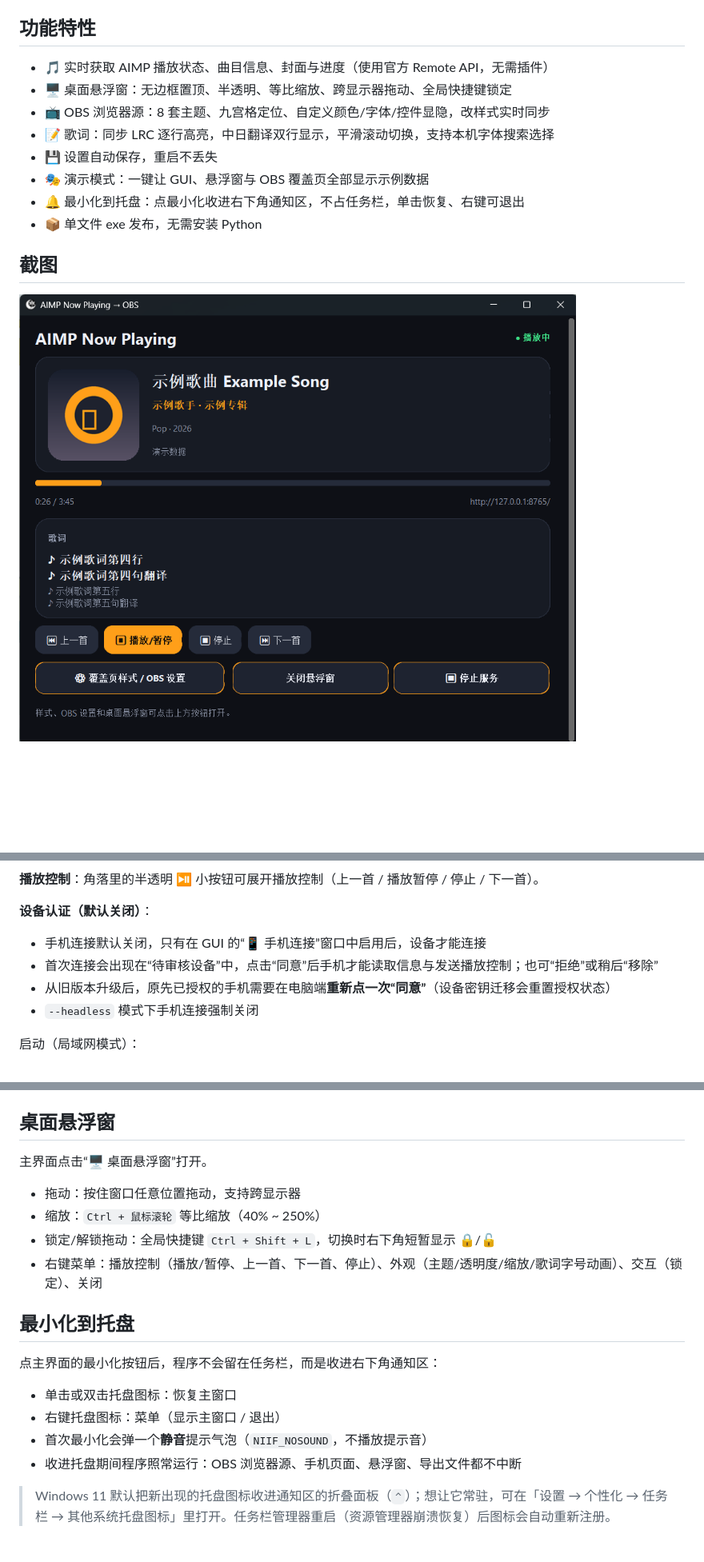
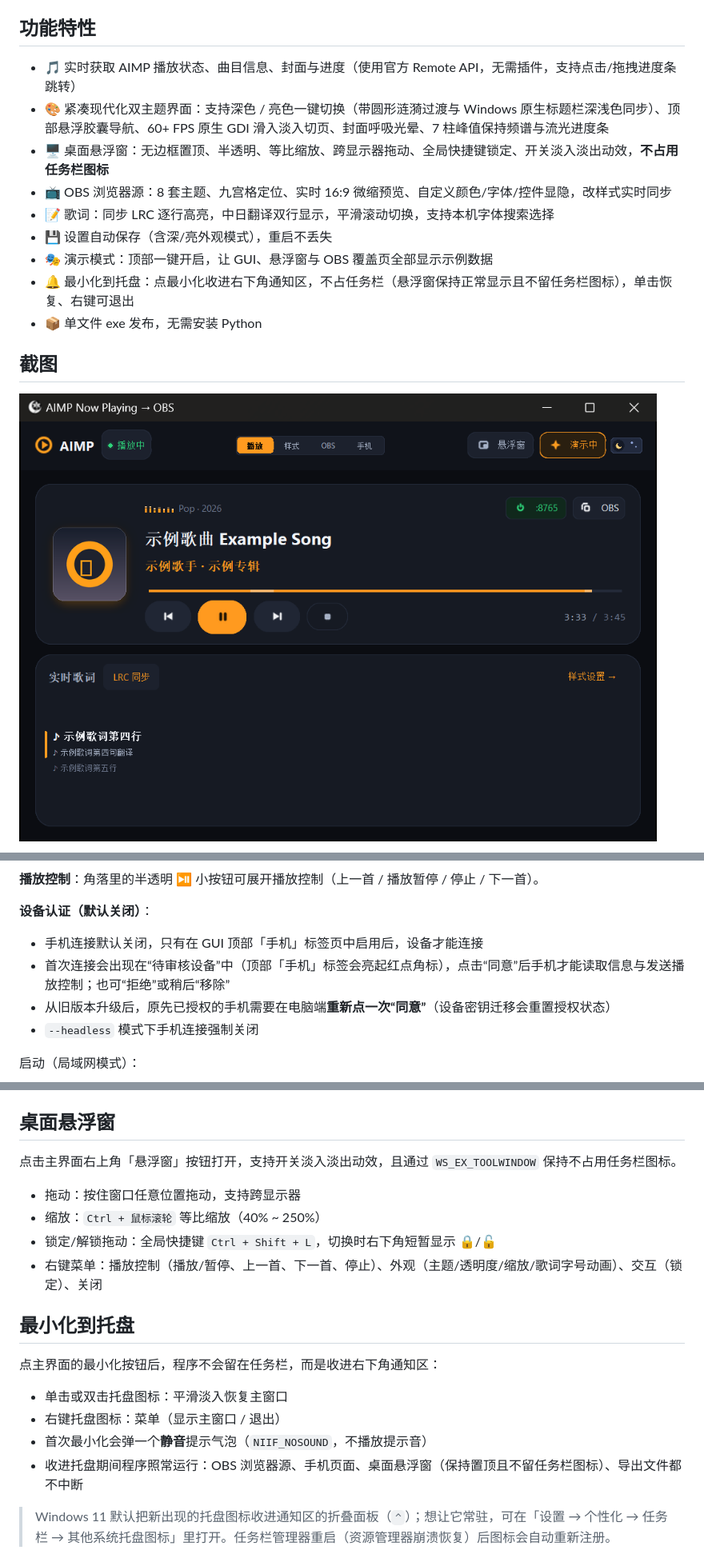
Before and after one commit to cirtuslab/aimp-obs-now-playing, a Markdown page: README.md, 3 parts joined by grey strips. Shown at 80% size. Rendered like a GitHub page; pictures changed too: screenshot-gui.png; blank space fills up the shorter version.

```diff
--- a/README.md
+++ b/README.md
@@ -8,13 +8,14 @@
 
 ## 功能特性
 
-- 🎵 实时获取 AIMP 播放状态、曲目信息、封面与进度（使用官方 Remote API，无需插件）
-- 🖥 桌面悬浮窗：无边框置顶、半透明、等比缩放、跨显示器拖动、全局快捷键锁定
-- 📺 OBS 浏览器源：8 套主题、九宫格定位、自定义颜色/字体/控件显隐，改样式实时同步
+- 🎵 实时获取 AIMP 播放状态、曲目信息、封面与进度（使用官方 Remote API，无需插件，支持点击/拖拽进度条跳转）
+- 🎨 紧凑现代化双主题界面：支持深色 / 亮色一键切换（带圆形涟漪过渡与 Windows 原生标题栏深浅色同步）、顶部悬浮胶囊导航、60+ FPS 原生 GDI 滑入淡入切页、封面呼吸光晕、7 柱峰值保持频谱与流光进度条
+- 🖥 桌面悬浮窗：无边框置顶、半透明、等比缩放、跨显示器拖动、全局快捷键锁定、开关淡入淡出动效，**不占用任务栏图标**
+- 📺 OBS 浏览器源：8 套主题、九宫格定位、实时 16:9 微缩预览、自定义颜色/字体/控件显隐，改样式实时同步
 - 📝 歌词：同步 LRC 逐行高亮，中日翻译双行显示，平滑滚动切换，支持本机字体搜索选择
-- 💾 设置自动保存，重启不丢失
-- 🎭 演示模式：一键让 GUI、悬浮窗与 OBS 覆盖页全部显示示例数据
-- 🔔 最小化到托盘：点最小化收进右下角通知区，不占任务栏，单击恢复、右键可退出
+- 💾 设置自动保存（含深/亮外观模式），重启不丢失
+- 🎭 演示模式：顶部一键开启，让 GUI、悬浮窗与 OBS 覆盖页全部显示示例数据
+- 🔔 最小化到托盘：点最小化收进右下角通知区，不占任务栏（悬浮窗保持正常显示且不留任务栏图标），单击恢复、右键可退出
 - 📦 单文件 exe 发布，无需安装 Python
 
 ## 截图
@@ -107,8 +110,8 @@ http://电脑IP:8765/m
 
 **设备认证（默认关闭）**：
 
-- 手机连接默认关闭，只有在 GUI 的“📱 手机连接”窗口中启用后，设备才能连接
-- 首次连接会出现在“待审核设备”中，点击“同意”后手机才能读取信息与发送播放控制；也可“拒绝”或稍后“移除”
+- 手机连接默认关闭，只有在 GUI 顶部「手机」标签页中启用后，设备才能连接
+- 首次连接会出现在“待审核设备”中（顶部「手机」标签会亮起红点角标），点击“同意”后手机才能读取信息与发送播放控制；也可“拒绝”或稍后“移除”
 - 从旧版本升级后，原先已授权的手机需要在电脑端**重新点一次“同意”**（设备密钥迁移会重置授权状态）
 - `--headless` 模式下手机连接强制关闭
 
@@ -122,7 +125,7 @@ python main.py --host 0.0.0.0
 
 ## 桌面悬浮窗
 
-主界面点击“🖥 桌面悬浮窗”打开。
+点击主界面右上角「悬浮窗」按钮打开，支持开关淡入淡出动效，且通过 `WS_EX_TOOLWINDOW` 保持不占用任务栏图标。
 
 - 拖动：按住窗口任意位置拖动，支持跨显示器
 - 缩放：`Ctrl + 鼠标滚轮` 等比缩放（40% ~ 250%）
@@ -133,10 +136,10 @@ python main.py --host 0.0.0.0
 
 点主界面的最小化按钮后，程序不会留在任务栏，而是收进右下角通知区：
 
-- 单击或双击托盘图标：恢复主窗口
+- 单击或双击托盘图标：平滑淡入恢复主窗口
 - 右键托盘图标：菜单（显示主窗口 / 退出）
 - 首次最小化会弹一个**静音**提示气泡（`NIIF_NOSOUND`，不播放提示音）
-- 收进托盘期间程序照常运行：OBS 浏览器源、手机页面、悬浮窗、导出文件都不中断
+- 收进托盘期间程序照常运行：OBS 浏览器源、手机页面、桌面悬浮窗（保持置顶且不留任务栏图标）、导出文件都不中断
 
 > Windows 11 默认把新出现的托盘图标收进通知区的折叠面板（`^`）；想让它常驻，可在「设置 → 个性化 → 任务栏 → 其他系统托盘图标」里打开。任务栏管理器重启（资源管理器崩溃恢复）后图标会自动重新注册。
 
```
Also changed, not shown: other parts of README.md (+11 -3 lines), screenshot-gui-light.png (added), screenshot-settings.png.
